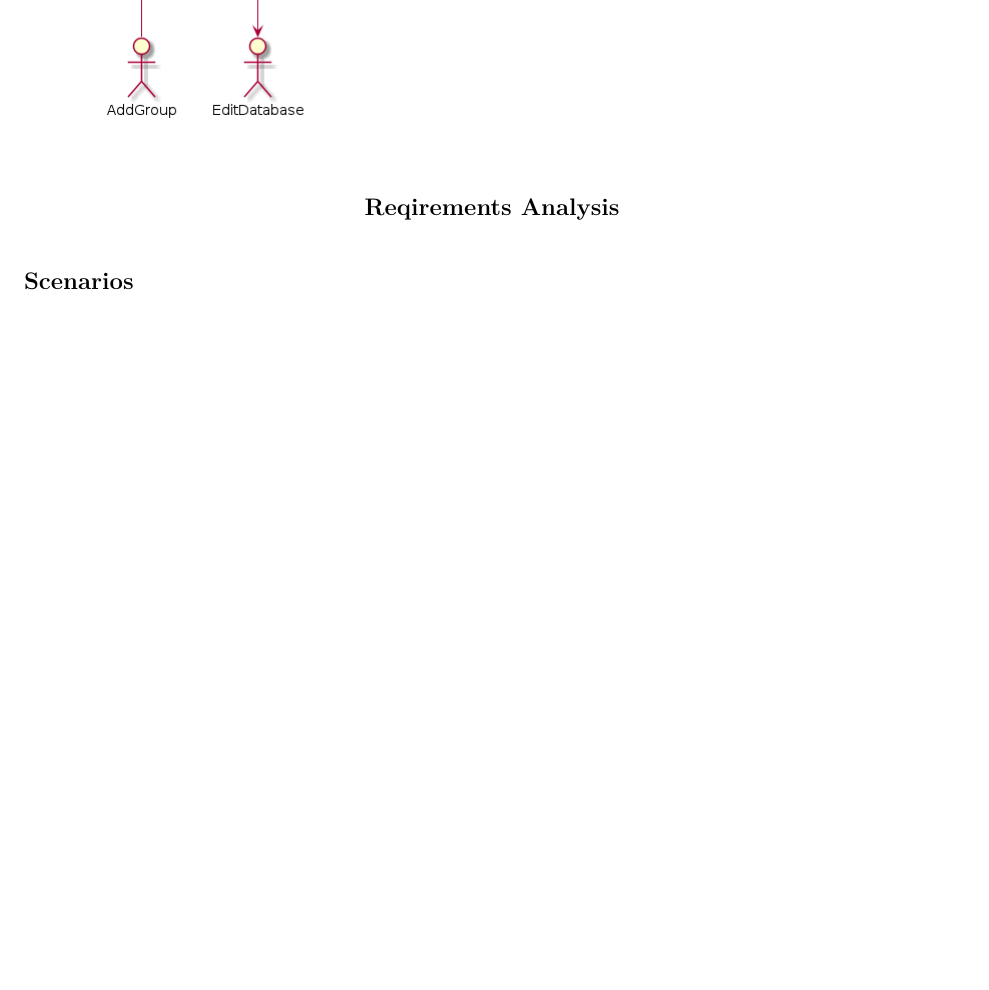
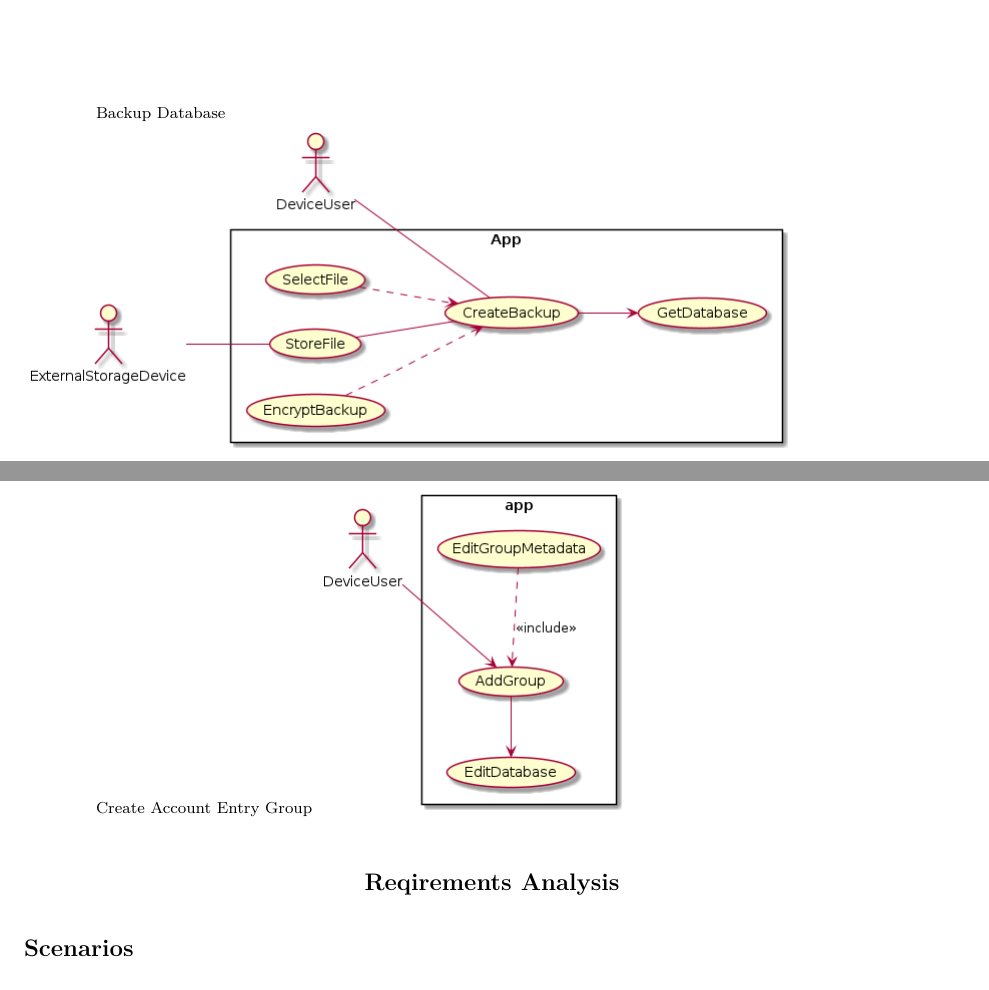
Before and after one commit to gentmantan/cen4010groupproject, a LaTeX paper (docs/longsample.tex): part of page 23 of 24 before the commit and two parts of pages 22 and 23 of 24 after it, the two joined at a grey line, cut at the place of the change, the shorter picture padded with empty space. Compiled offline with pdfLaTeX.

Commit message:
Revise usecase diagrams

```diff
--- a/docs/longsample.tex
+++ b/docs/longsample.tex
@@ -613,8 +613,10 @@ The project will span a 7 week timeline and will be made possible via the use of
 
 \subsection{Use Case Diagrams}
 
+Backup Database
 \includegraphics[scale=0.5]{diag/gt/uc1.png}
 
+Create Account Entry Group
 \includegraphics[scale=0.5]{diag/gt/uc2.png}
 
 \section{Reqirements Analysis}
```
Also changed, not shown: docs/diag/gt/uc1.png, docs/diag/gt/uc2.png, docs/longsample.pdf, 2 other files.
